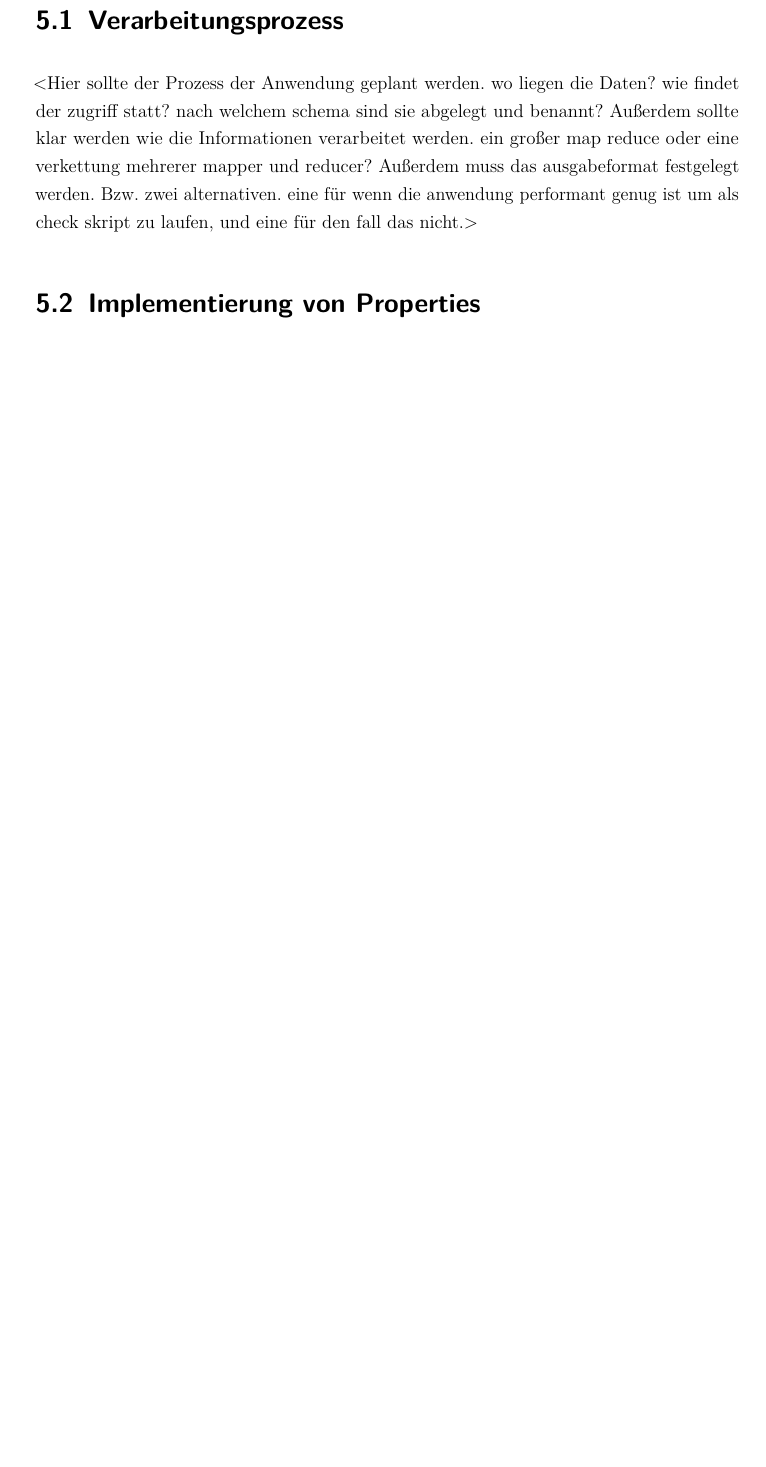
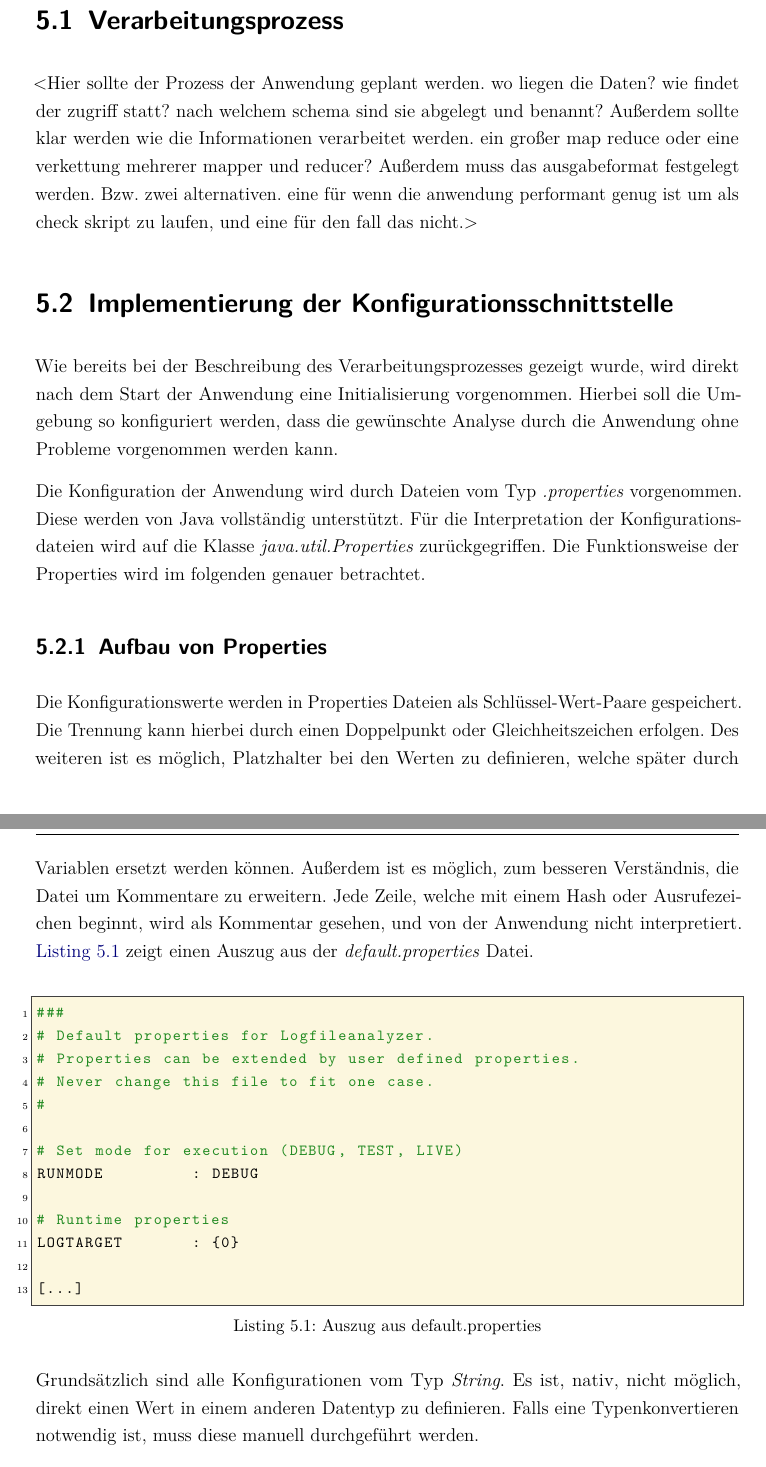
Before and after one commit to PowderFan87/Bachelorarbeit, a LaTeX thesis (dokumentation.tex, which reads content/Umsetzung.tex): part of page 35 of 44 before the commit and two parts of pages 35 and 36 of 46 after it, the two joined at a grey line, cut so that both start at the same text, the shorter picture padded with empty space. Compiled offline with pdfLaTeX.

Commit message:
- Kapitel über Konfigurationsschnittstelle und Properties begonnen - Beschreibung der Funktionalität von Properties und der stufenweisen Konfiguration abgeschlossen

```diff
--- a/content/Umsetzung.tex
+++ b/content/Umsetzung.tex
@@ -13,4 +9,32 @@
-	\label{fig:AufbauInfrastruktur}
-\end{figure}
+%\begin{figure}
+%	\centering
+%	\includegraphics[width=.8\textwidth]{Infrastruktur.png}
+%	\caption{DUMMY: Aufbau der Infrastruktur}
+%	\label{fig:AufbauInfrastruktur}
+%\end{figure}
 
-\section{Implementierung von Properties}
+\section{Implementierung der Konfigurationsschnittstelle}
+Wie bereits bei der Beschreibung des Verarbeitungsprozesses gezeigt wurde, wird direkt nach dem Start der Anwendung eine Initialisierung vorgenommen. Hierbei soll die Umgebung so konfiguriert werden, dass die gewünschte Analyse durch die Anwendung ohne Probleme vorgenommen werden kann.
+
+Die Konfiguration der Anwendung wird durch Dateien vom Typ \textit{.properties} vorgenommen. Diese werden von Java vollständig unterstützt. Für die Interpretation der Konfigurationsdateien wird auf die Klasse \textit{java.util.Properties} zurückgegriffen. Die Funktionsweise der Properties wird im folgenden genauer betrachtet.
+
+\subsection{Aufbau von Properties}
+Die Konfigurationswerte werden in Properties Dateien als Schlüssel-Wert-Paare gespeichert. Die Trennung kann hierbei durch einen Doppelpunkt oder Gleichheitszeichen erfolgen. Des weiteren ist es möglich, Platzhalter bei den Werten zu definieren, welche später durch Variablen ersetzt werden können. Außerdem ist es möglich, zum besseren Verständnis, die Datei um Kommentare zu erweitern. Jede Zeile, welche mit einem Hash oder Ausrufezeichen beginnt, wird als Kommentar gesehen, und von der Anwendung nicht interpretiert. \autoref{lis:AuszugDefaultProperties} zeigt einen Auszug aus der \textit{default.properties} Datei. \\
+
+\begin{lstlisting}[language=Bash,caption=Auszug aus default.properties,label=lis:AuszugDefaultProperties]
+###
+# Default properties for Logfileanalyzer.
+# Properties can be extended by user defined properties.
+# Never change this file to fit one case.
+#
+
+# Set mode for execution (DEBUG, TEST, LIVE)
+RUNMODE         : DEBUG
+
+# Runtime properties
+LOGTARGET       : {0}
+
+[...]
+\end{lstlisting}
+
+Grundsätzlich sind alle Konfigurationen vom Typ \textit{String}. Es ist, nativ, nicht möglich, direkt einen Wert in einem anderen Datentyp zu definieren. Falls eine Typenkonvertieren notwendig ist, muss diese manuell durchgeführt werden.
@@ -16,0 +49 @@
+Die zweite Stufe bildet die Defaults. Hier werden alle Konfigurationen vorgenommen, welche für eine Standardausführung der Anwendung benötigt werden. Alle Einstellungen, welche in der \textit{defaults.properties} Datei hinterlegt sind, können durch den Anwender verändert werden.
```
Also changed, not shown: dokumentation-blx.bib (+2 -2 lines), dokumentation.bbl, dokumentation.gls, content/Umsetzung.tex (18 more changed lines), 10 other files.
